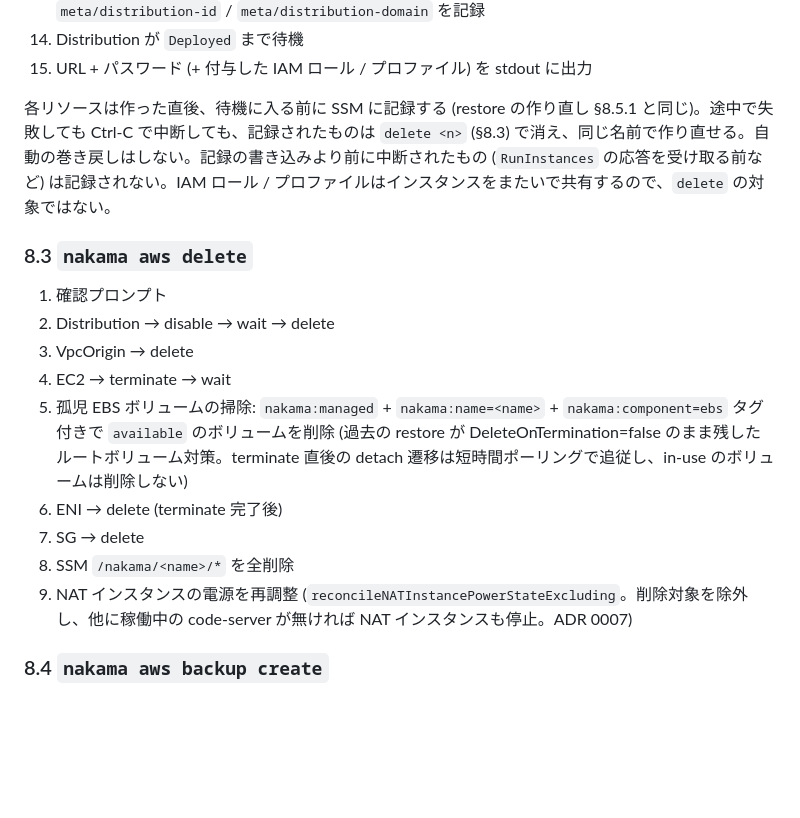
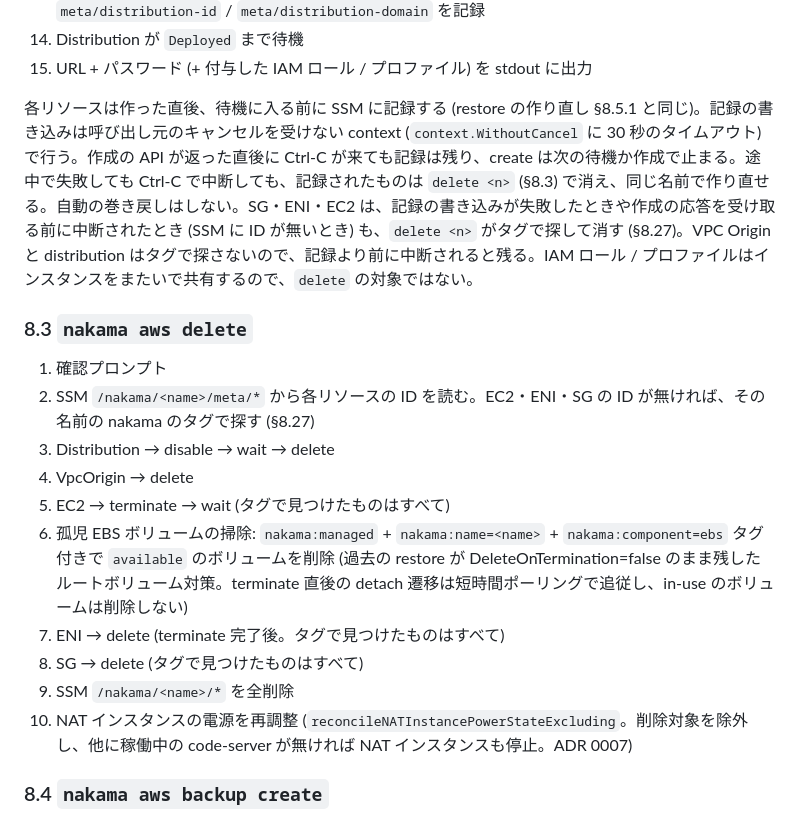
Before and after one commit to ukaji3/nakama, a Markdown page: docs/design.md, the part around one of its changes. Drawn GitHub-style; blank space fills up the shorter version.

Commit message:
docs: delete finds an unrecorded security group, ENI or instance by its tags

```diff
--- a/docs/design.md
+++ b/docs/design.md
@@ -273,19 +273,20 @@ NAT インスタンスの user-data (`internal/service/nat_setup.sh`) の手順
 14. Distribution が `Deployed` まで待機
 15. URL + パスワード (+ 付与した IAM ロール / プロファイル) を stdout に出力
 
-各リソースは作った直後、待機に入る前に SSM に記録する (restore の作り直し §8.5.1 と同じ)。途中で失敗しても Ctrl-C で中断しても、記録されたものは `delete <n>` (§8.3) で消え、同じ名前で作り直せる。自動の巻き戻しはしない。記録の書き込みより前に中断されたもの (`RunInstances` の応答を受け取る前など) は記録されない。IAM ロール / プロファイルはインスタンスをまたいで共有するので、`delete` の対象ではない。
+各リソースは作った直後、待機に入る前に SSM に記録する (restore の作り直し §8.5.1 と同じ)。記録の書き込みは呼び出し元のキャンセルを受けない context (`context.WithoutCancel` に 30 秒のタイムアウト) で行う。作成の API が返った直後に Ctrl-C が来ても記録は残り、create は次の待機か作成で止まる。途中で失敗しても Ctrl-C で中断しても、記録されたものは `delete <n>` (§8.3) で消え、同じ名前で作り直せる。自動の巻き戻しはしない。SG・ENI・EC2 は、記録の書き込みが失敗したときや作成の応答を受け取る前に中断されたとき (SSM に ID が無いとき) も、`delete <n>` がタグで探して消す (§8.27)。VPC Origin と distribution はタグで探さないので、記録より前に中断されると残る。IAM ロール / プロファイルはインスタンスをまたいで共有するので、`delete` の対象ではない。
 
 ### 8.3 `nakama aws delete`
 
 1. 確認プロンプト
-2. Distribution → disable → wait → delete
-3. VpcOrigin → delete
-4. EC2 → terminate → wait
-5. 孤児 EBS ボリュームの掃除: `nakama:managed` + `nakama:name=<name>` + `nakama:component=ebs` タグ付きで `available` のボリュームを削除 (過去の restore が DeleteOnTermination=false のまま残したルートボリューム対策。terminate 直後の detach 遷移は短時間ポーリングで追従し、in-use のボリュームは削除しない)
-6. ENI → delete (terminate 完了後)
-7. SG → delete
-8. SSM `/nakama/<name>/*` を全削除
-9. NAT インスタンスの電源を再調整 (`reconcileNATInstancePowerStateExcluding`。削除対象を除外し、他に稼働中の code-server が無ければ NAT インスタンスも停止。ADR 0007)
+2. SSM `/nakama/<name>/meta/*` から各リソースの ID を読む。EC2・ENI・SG の ID が無ければ、その名前の nakama のタグで探す (§8.27)
+3. Distribution → disable → wait → delete
+4. VpcOrigin → delete
+5. EC2 → terminate → wait (タグで見つけたものはすべて)
+6. 孤児 EBS ボリュームの掃除: `nakama:managed` + `nakama:name=<name>` + `nakama:component=ebs` タグ付きで `available` のボリュームを削除 (過去の restore が DeleteOnTermination=false のまま残したルートボリューム対策。terminate 直後の detach 遷移は短時間ポーリングで追従し、in-use のボリュームは削除しない)
+7. ENI → delete (terminate 完了後。タグで見つけたものはすべて)
+8. SG → delete (タグで見つけたものはすべて)
+9. SSM `/nakama/<name>/*` を全削除
+10. NAT インスタンスの電源を再調整 (`reconcileNATInstancePowerStateExcluding`。削除対象を除外し、他に稼働中の code-server が無ければ NAT インスタンスも停止。ADR 0007)
 
 ### 8.4 `nakama aws backup create`
 
```
Also changed, not shown: other parts of docs/design.md (+14 -1 lines), docs/requirements.md (+4 -2 lines).
